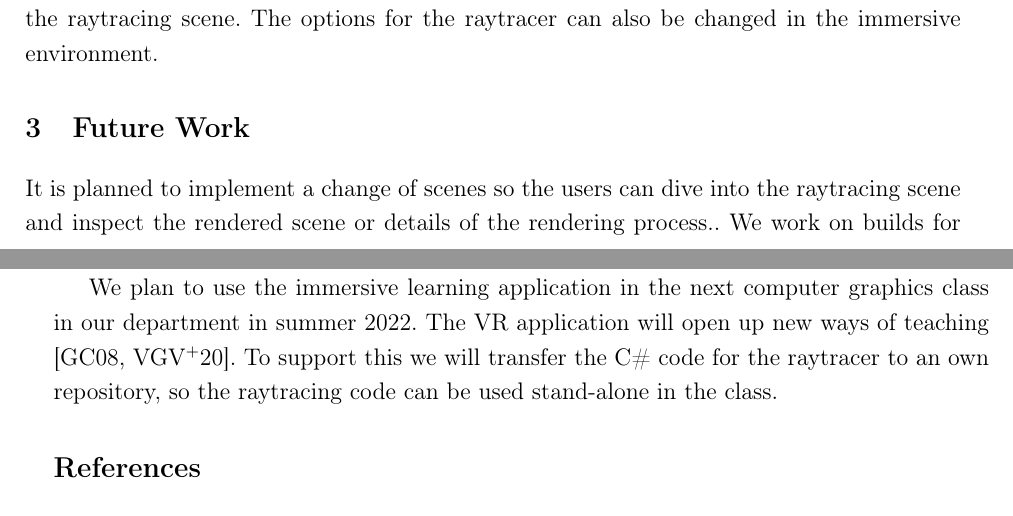
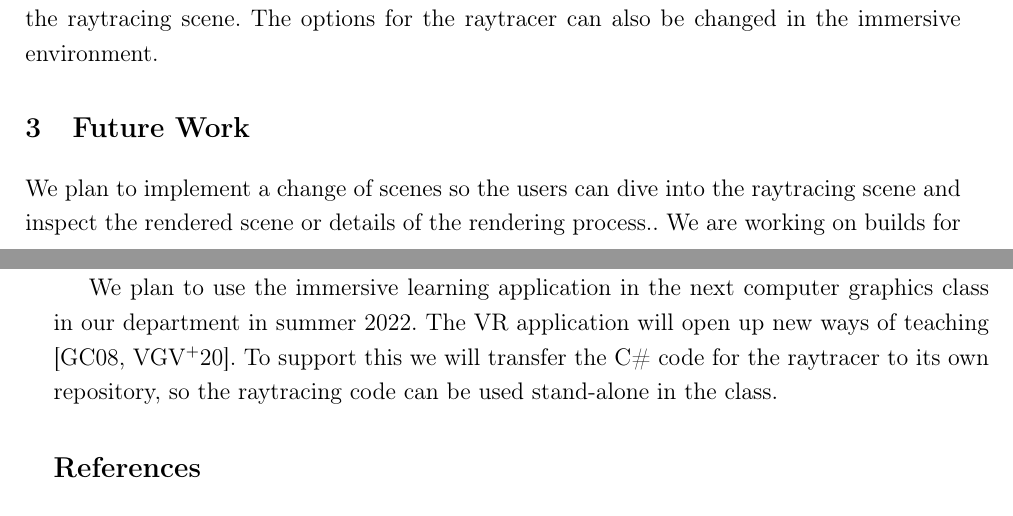
Before and after one commit to VRLAB-HSKL/RayTracing, a LaTeX document (doc/paper/vraytrace.tex): two parts of pages 2 and 3 of 3, joined at a grey line, cut so that both start at the same text. Compiled offline with pdfLaTeX.

Commit message:
Slight text alterations

```diff
--- a/doc/paper/vraytrace.tex
+++ b/doc/paper/vraytrace.tex
@@ -90,9 +90,9 @@ is positioned in the raytracing scene.
 The options for the raytracer can also be changed in the immersive environment.
 %
 \section{Future Work}
-It is planned to implement a change of scenes so the users can dive into the raytracing scene
+We plan to implement a change of scenes so the users can dive into the raytracing scene
 and inspect the rendered scene or details of the rendering process..
-We work on builds for Google Cardboard, Oculus Android,
+We are working on builds for Google Cardboard, Oculus Android,
 OpenXR and WebXR to support as many platforms as possible.
 
 Due to the pandemic situation on our campus we could not evaluate the application with students.
@@ -101,7 +101,7 @@ The results of this evaluation will help us to improve the usability and joy of
 
 We plan to use the immersive learning application in the next computer graphics class in our department
 in summer 2022. The VR application will open up new ways of teaching \cite{ganovelli_08, vitsas_20}.
-To support this we will transfer the C\# code for the raytracer to an own repository, so the raytracing code
+To support this we will transfer the C\# code for the raytracer to its own repository, so the raytracing code
 can be used stand-alone in the class.
 
 %set appropriate bib style
```
Also changed, not shown: doc/paper/vraytrace.tex (2 more changed lines).
